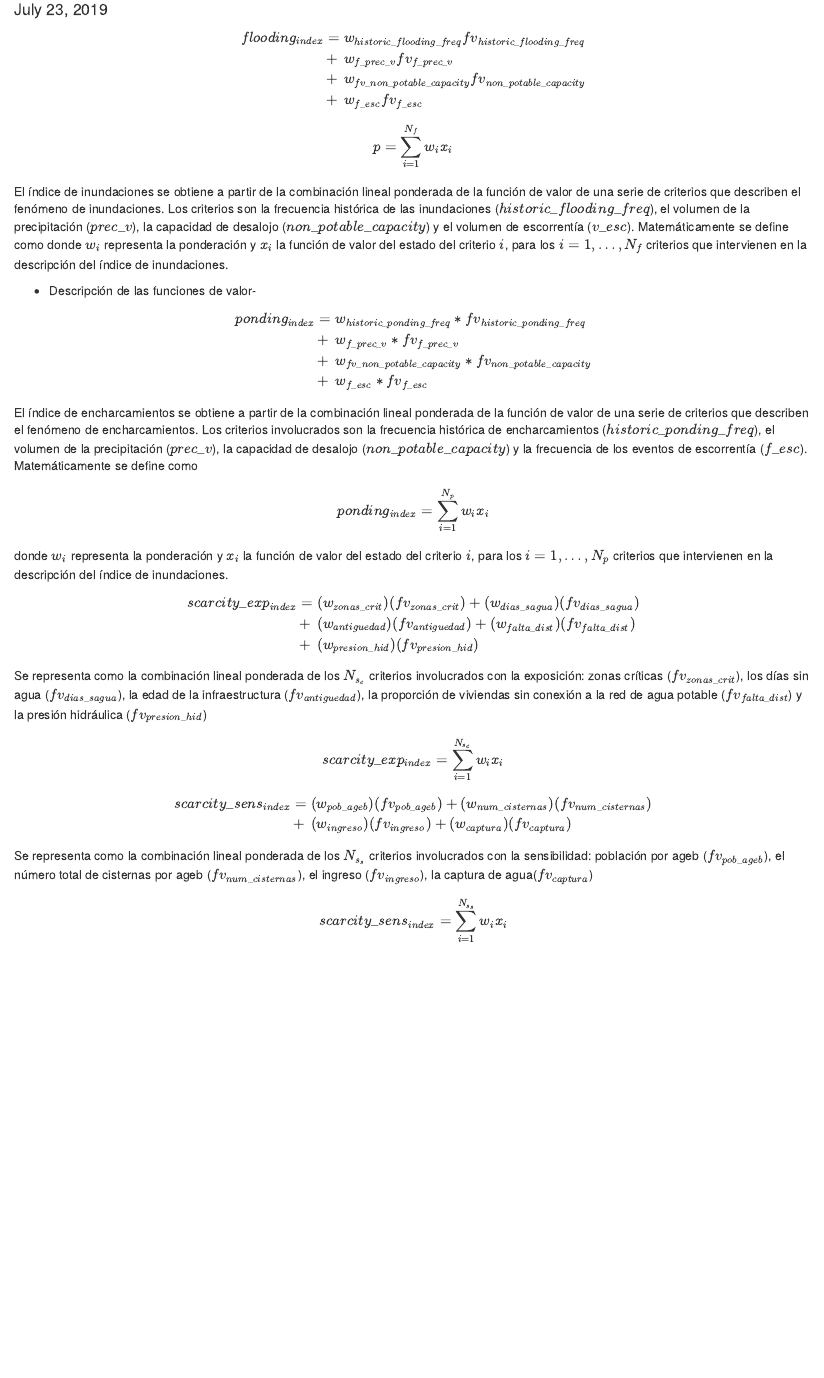
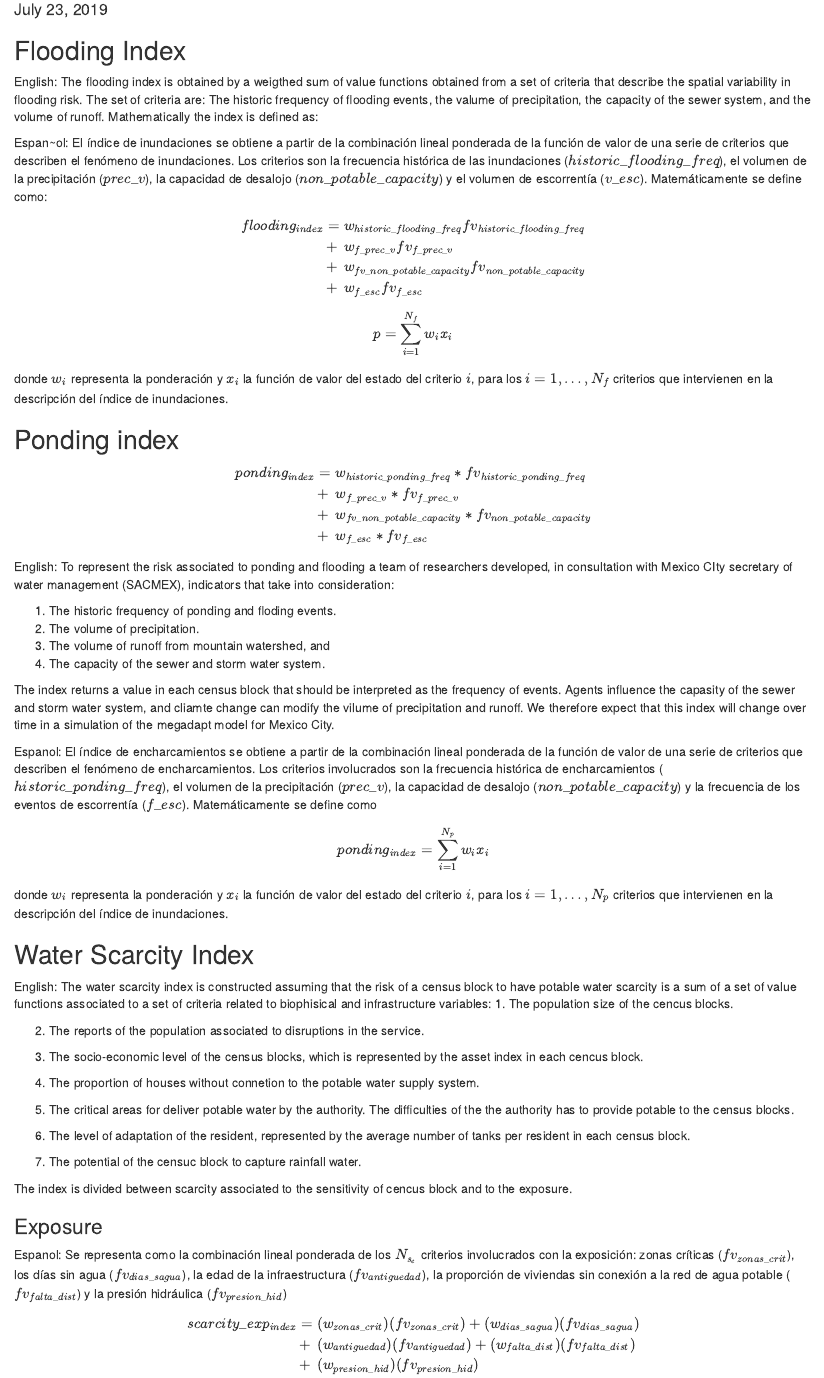
Before and after one commit to comses/megadapt, an R Markdown document (src/r/megadaptr/vignettes/water_scarcity_ponding_and_flooding.Rmd): the page in a window 1100 px wide, from 100 px down. Rendered offline with R 4.5, knitr and Pandoc, with nearby package versions.

Commit message:
Update water_scarcity_ponding_and_flooding.Rmd

```diff
--- a/src/r/megadaptr/vignettes/water_scarcity_ponding_and_flooding.Rmd
+++ b/src/r/megadaptr/vignettes/water_scarcity_ponding_and_flooding.Rmd
@@ -5,8 +5,11 @@
 output: html_document
 ---
 
-\subsection{Índice de inundaciones}
+## Flooding Index
 
+English: The flooding index is obtained by a weigthed sum of value functions obtained from a set of criteria that describe the spatial variability in flooding risk. The set of criteria are: The historic frequency of flooding events, the valume of precipitation, the capacity of the sewer system, and the volume of runoff. Mathematically the index is defined as:
+
+Espan~ol: El índice de inundaciones se obtiene a partir de la combinación lineal ponderada de la función de valor de una serie de criterios que describen el fenómeno de inundaciones. Los criterios  son la frecuencia histórica de las inundaciones ($historic\_flooding\_freq$), el volumen de la precipitación ($prec\_v$), la capacidad de desalojo ($non\_potable\_capacity$) y el volumen de escorrentía ($v\_esc$). Matemáticamente se define como:
 \begin{eqnarray}
 flooding_{index} &=& w_{historic\_flooding\_freq}  fv_{historic\_flooding\_freq}\nonumber\\
 &+& w_{f\_prec\_v}  fv_{f\_prec\_v} \nonumber\\
@@ -18,12 +21,11 @@
 p &=& \sum_{i=1}^{N_f} w_i x_i
 \end{eqnarray}
 
-El índice de inundaciones se obtiene a partir de la combinación lineal ponderada de la función de valor de una serie de criterios que describen el fenómeno de inundaciones. Los criterios  son la frecuencia histórica de las inundaciones ($historic\_flooding\_freq$), el volumen de la precipitación ($prec\_v$), la capacidad de desalojo ($non\_potable\_capacity$) y el volumen de escorrentía ($v\_esc$). Matemáticamente se define como
+
 donde $w_i$ representa la ponderación y $x_i$ la función de valor del estado del criterio $i$, para los $i=1, \dots, N_f$ criterios que intervienen en la descripción del índice de inundaciones.
 
-- Descripción de las funciones de valor-
 
-\subsection{Índice de encharcamientos}
+## Ponding index
 
 \begin{eqnarray}
 ponding_{index} &=& w_{historic\_ponding\_freq} * fv_{historic\_ponding\_freq}\nonumber\\
@@ -32,13 +34,46 @@
 &+& w_{f\_esc} * fv_{f\_esc}\nonumber
 \end{eqnarray}
 
-El índice de encharcamientos se obtiene a partir de la combinación lineal ponderada de la función de valor de una serie de criterios que describen el fenómeno de encharcamientos. Los criterios  involucrados son la frecuencia histórica de encharcamientos ($historic\_ponding\_freq$), el volumen de la precipitación ($prec\_v$), la capacidad de desalojo ($non\_potable\_capacity$) y la frecuencia de los eventos de escorrentía ($f\_esc$). Matemáticamente se define como
+
+English: To represent the risk associated to ponding and flooding a team of researchers developed, in consultation with Mexico CIty secretary of water management (SACMEX), indicators that take into consideration:
+
+1. The historic frequency of ponding and floding events.
+2. The volume of precipitation.
+3. The volume of runoff from mountain watershed, and
+4. The capacity of the sewer and storm water system.
+
+The index returns a value in each census block that should be interpreted as the frequency of events. Agents influence the capasity of the sewer and storm water system, and cliamte change can modify the vilume of precipitation and runoff. We therefore expect that this index will change over time in a simulation of the megadapt model for Mexico City.
+
+Espanol: El índice de encharcamientos se obtiene a partir de la combinación lineal ponderada de la función de valor de una serie de criterios que describen el fenómeno de encharcamientos. Los criterios  involucrados son la frecuencia histórica de encharcamientos ($historic\_ponding\_freq$), el volumen de la precipitación ($prec\_v$), la capacidad de desalojo ($non\_potable\_capacity$) y la frecuencia de los eventos de escorrentía ($f\_esc$). Matemáticamente se define como
 \begin{eqnarray}
 ponding_{index} &=& \sum_{i=1}^{N_p} w_i x_i
 \end{eqnarray}
+
 donde $w_i$ representa la ponderación y $x_i$ la función de valor del estado del criterio $i$, para los $i=1, \dots, N_p$ criterios que intervienen en la descripción del índice de inundaciones.
 
-\subsection{Índice de escasez (exposición)}
+## Water Scarcity Index
+
+English: The water scarcity index is constructed assuming that the risk of a census block to have potable water scarcity is a sum of a set of value functions associated to a set of criteria related to biophisical and infrastructure variables:
+1. The population size of the cencus blocks.
+
+2. The reports of the population associated to disruptions in the service.
+
+3. The socio-economic level of the census blocks, which is represented by the asset index in each cencus block.
+
+4. The proportion of houses without connetion to the potable water supply system.
+
+5. The critical areas for deliver potable water by the authority. The difficulties of the the authority has to provide potable to the census blocks.
+
+6. The level of adaptation of the resident, represented by the average number of tanks per resident in each census block.
+
+7. The potential of the censuc block to capture rainfall water.
+
+The index is divided between scarcity associated to the sensitivity of cencus block and to the exposure.
+
+### Exposure
+
+Espanol: Se representa como la combinación lineal ponderada de los $N_{s_e}$ criterios involucrados con la exposición: zonas críticas ($fv_{zonas\_crit}$), los días sin agua ($fv_{dias\_sagua}$), la edad de la infraestructura ($fv_{antiguedad}$), la proporción de viviendas sin conexión a la red de agua potable ($fv_{falta\_dist}$) y la presión hidráulica ($fv_{presion\_hid}$)
+
 
 \begin{eqnarray}
 scarcity\_exp_{index} &=&  (w_{zonas\_crit})(fv_{zonas\_crit}) + (w_{dias\_sagua})(fv_{dias\_sagua})\nonumber\\
@@ -46,9 +81,5 @@
 &+& (w_{presion\_hid})(fv_{presion\_hid})\nonumber
 \end{eqnarray}
 
-Se representa como la combinación lineal ponderada de los $N_{s_e}$ criterios involucrados con la exposición: zonas críticas ($fv_{zonas\_crit}$), los días sin agua ($fv_{dias\_sagua}$), la edad de la infraestructura ($fv_{antiguedad}$), la proporción de viviendas sin conexión a la red de agua potable ($fv_{falta\_dist}$) y la presión hidráulica ($fv_{presion\_hid}$)
-\begin{eqnarray}
-scarcity\_exp_{index} &=& \sum_{i=1}^{N_{s_e}} w_i x_i
-\end{eqnarray}
 
 
@@ -59,7 +94,6 @@
 &+& (w_{ingreso})(fv_{ingreso}) + (w_{captura})(fv_{captura})\nonumber
 \end{eqnarray}
 
-Se representa como la combinación lineal ponderada de los $N_{s_s}$ criterios  involucrados con la sensibilidad: población por ageb ($fv_{pob\_ageb}$), el número total de cisternas por ageb ($fv_{num\_cisternas}$), el ingreso ($fv_{ingreso}$), la captura de agua($fv_{captura}$)
 
 \begin{eqnarray}
 scarcity\_sens_{index} &=& \sum_{i=1}^{N_{s_s}} w_i x_i
```
Also changed, not shown: src/r/megadaptr/vignettes/water_scarcity_ponding_and_flooding.Rmd (6 more changed lines).
